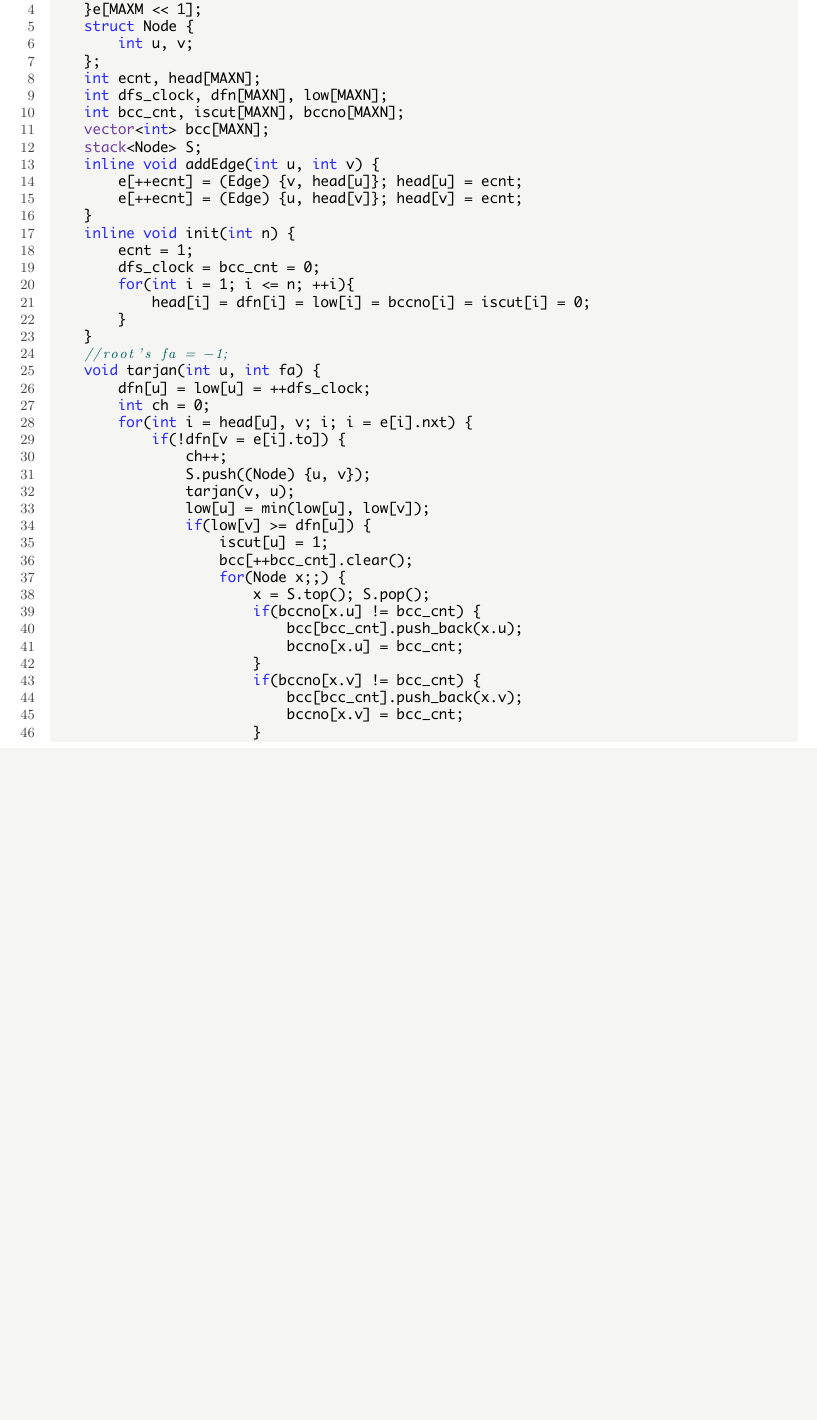
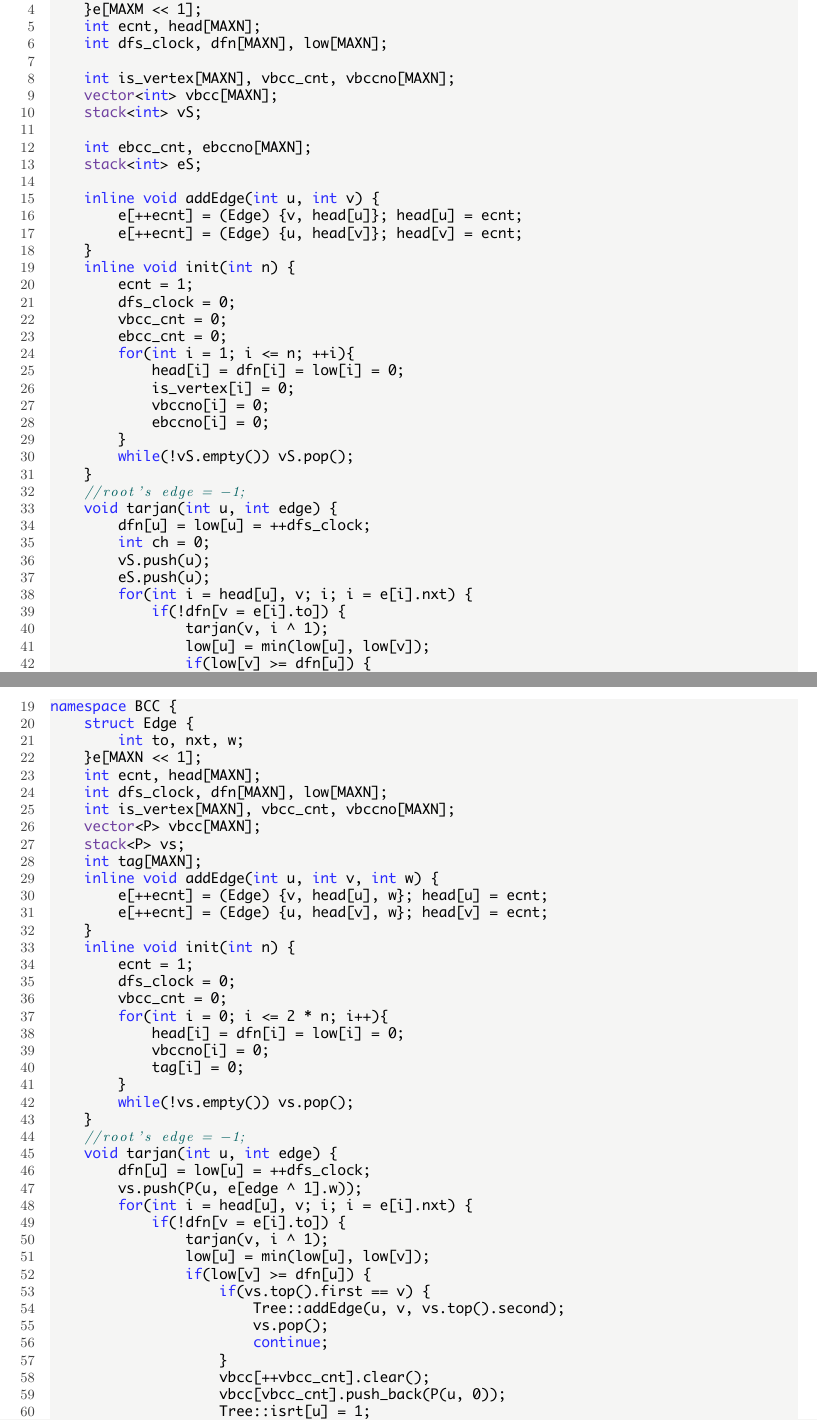
Before and after one commit to ChrisJaunes/ACM, a LaTeX document (templates/template.tex): part of page 15 of 51 before the commit and two parts of pages 15 and 17 of 54 after it, the two joined at a grey line, cut so that both start at the same text, the shorter picture padded with empty space. The pictures show the PDF file templates/template.pdf that the author committed with the source.

Commit message:
Circle-Square Tree

```diff
--- a/templates/template.tex
+++ b/templates/template.tex
@@ -704,3 +704,9 @@ namespace BCC{
     int ecnt, head[MAXN];
     int dfs_clock, dfn[MAXN], low[MAXN];
 
+    int is_vertex[MAXN], vbcc_cnt, vbccno[MAXN];
+    vector<int> vbcc[MAXN];
+    stack<int> vS;
+
+    int ebcc_cnt, ebccno[MAXN];
+    stack<int> eS;
@@ -718,7 +718,12 @@ namespace BCC{
     inline void init(int n) {
         ecnt = 1;
         dfs_clock = 0;
-        vbcc_cnt = 0;                                         //vertex_bcc
-        ebcc_cnt = 0;                                         //bridge_bcc
+        vbcc_cnt = 0;
+        ebcc_cnt = 0;
         for(int i = 1; i <= n; ++i){
             head[i] = dfn[i] = low[i] = 0;
+            is_vertex[i] = 0;
+            vbccno[i] = 0;
+            ebccno[i] = 0;
+        }
+        while(!vS.empty()) vS.pop();
@@ -731,3 +731,6 @@ namespace BCC{
     //root's edge = -1;
     void tarjan(int u, int edge) {
         dfn[u] = low[u] = ++dfs_clock;
+        int ch = 0;
+        vS.push(u);
+        eS.push(u);
@@ -751,5 +741,14 @@ namespace BCC{
-                    }                                         //vertex_bcc
-                }                                             //vertex_cut
-                if(low[v] > dfn[u]){                          //bridge_cut
-                // i && i ^ 1 is bridge                       //bridge_cut
-                }                                             //bridge_cut
+                if(low[v] >= dfn[u]) {
+                    ++ch;
+                    if(edge > 0 || ch > 1) is_vertex[u] = 1;
+                    vbcc[++vbcc_cnt].clear();
+                    vbcc[vbcc_cnt].push_back(u);
+                    for(int x;;){
+                        x = vS.top();vS.pop();
+                        vbcc[vbcc_cnt].push_back(x);
+                        vbccno[x] = vbcc_cnt;
+                        if(x == v)break;
+                    }
+                }
+                if(low[v] > dfn[u]) {
+                // i && i ^ 1 is bridge
@@ -766,18 +760,27 @@ namespace BCC{
-            }                                                 //bridge_bcc
-        }                                                     //bridge_bcc
+        if(dfn[u] == low[u]) {
+            ebcc_cnt++;
+            for(int v;;) {
+                v = eS.top(); eS.pop();
+                ebccno[v] = ebcc_cnt;
+                if(v == u) break;
+            }
+        }
     }
     void findBCC(int n){
         for(int i = 1; i <= n; i++)
-            if(!dfn[i])tarjan(i, -1);
-    }
-    //findBridge
-    //    for(int u = 1; u <= n; u++)
-    //        for(int i = head[u], v; i; i = e[i].nxt)
-    //        if(ebccno[u] != ebccno[v = e[i].to]){
-    //            ;
-    //        }
-    //}
-}
-
-\end{lstlisting}
-
+            if(!dfn[i]) tarjan(i, -1);
+
+        //findBridge
+        for(int u = 1; u <= n; u++) {
+            for(int i = head[u], v; i; i = e[i].nxt)
+            if(ebccno[u] != ebccno[v = e[i].to]) {
+                //is bridge
+            }
+        }
+    }
+}
+
+\end{lstlisting}
+\subsection{Cactus}
+\subsubsection{Circle-Square Tree}
+\begin{lstlisting}
@@ -783,0 +792,55 @@ namespace BCC{
+namespace Tree {
+    struct Edge {
+        int to, nxt, w;
+    }e[MAXN << 1];
+    int ecnt, head[MAXN];
+    int rt, isrt[MAXN], fa[MAXN][S + 3];
+    int sz[MAXN];
+    inline void addEdge(int u, int v, int w) {
+        e[++ecnt] = (Edge) {v, head[u], w}; head[u] = ecnt;
+        fa[v][0] = u;
+    }
+}
+int n, m, Q;
+namespace BCC {
+    struct Edge {
+        int to, nxt, w;
+    }e[MAXN << 1];
+    int ecnt, head[MAXN];
+    int dfs_clock, dfn[MAXN], low[MAXN];
+    int is_vertex[MAXN], vbcc_cnt, vbccno[MAXN];
+    vector<P> vbcc[MAXN];
+    stack<P> vs;
+    int tag[MAXN];
+    inline void addEdge(int u, int v, int w) {
+        e[++ecnt] = (Edge) {v, head[u], w}; head[u] = ecnt;
+        e[++ecnt] = (Edge) {u, head[v], w}; head[v] = ecnt;
+    }
+    inline void init(int n) {
+        ecnt = 1;
+        dfs_clock = 0;
+        vbcc_cnt = 0;
+        for(int i = 0; i <= 2 * n; i++){
+            head[i] = dfn[i] = low[i] = 0;
+            vbccno[i] = 0;
+            tag[i] = 0;
+        }
+        while(!vs.empty()) vs.pop();
+    }
+    //root's edge = -1;
+    void tarjan(int u, int edge) {
+        dfn[u] = low[u] = ++dfs_clock;
+        vs.push(P(u, e[edge ^ 1].w));
+        for(int i = head[u], v; i; i = e[i].nxt) {
+            if(!dfn[v = e[i].to]) {
+                tarjan(v, i ^ 1);
+                low[u] = min(low[u], low[v]);
+                if(low[v] >= dfn[u]) {
+                    if(vs.top().first == v) {
+                        Tree::addEdge(u, v, vs.top().second);
+                        vs.pop();
+                        continue;
+                    }
+                    vbcc[++vbcc_cnt].clear();
+                    vbcc[vbcc_cnt].push_back(P(u, 0));
+                    Tree::isrt[u] = 1;
@@ -783,0 +850,5 @@ namespace BCC{
+                    for(P x;;) {
+                        x = vs.top(); vs.pop();
+                        sz += x.second;
+                        //Tree::addEdge(rt, x.first, sz);
+                        vbcc[vbcc_cnt].push_back(x);
@@ -783,0 +861,73 @@ namespace BCC{
+                low[u] = min(low[u], dfn[v]);
+        }
+        for(int i = head[u], v; i; i = e[i].nxt) {
+            if(tag[v = e[i].to]) {
+                int r = tag[v]; Tree::sz[r] += e[i].w;
+                tag[v] = 0;
+            }
+        }
+    }
+    void findBCC(int n) {
+        for(int i = 1; i <= n; i++)
+            if(!dfn[i]) tarjan(i, -1);
+    }
+}
+namespace Tree {
+    int dis[MAXN], dep[MAXN], len[MAXN];
+    inline void init(int n) {
+        BCC::init(n);
+        rt = n;
+        ecnt = 1;
+        for(int i = 0; i <= 2 * n; i++) {
+            head[i] = 0;
+            fa[i][0] = isrt[i] = dis[i] = dep[i]  = len[i] = 0;
+        }
+    }
+    void dfs(int x) {
+        for(int i = head[x], y; i; i = e[i].nxt) {
+            if(!dep[y = e[i].to]) {
+                dep[y] = dep[x] + 1;
+                dis[y] = dis[x] + e[i].w;
+                dfs(y);
+            }
+        }
+    }
+    void pre() {
+        for(int k = 1; k <= BCC::vbcc_cnt; k++) {
+            rt++;
+            vector<P> &E = BCC::vbcc[k];
+            addEdge(E[0].first, rt, 0);
+            int cnt = 0;
+            for(int i = E.size() - 1; i >= 1; i--) {
+                cnt += E[i].second;
+                len[E[i].first] = cnt;
+                addEdge(rt, E[i].first, min(cnt, sz[rt] - cnt));
+            }
+        }
+        for(int k = 1; k <= S; k++) {
+            for(int i = 1; i <= rt; i++) {
+                fa[i][k] = fa[fa[i][k - 1]][k - 1];
+            }
+        }
+        dep[1] = 1;
+        dfs(1);
+    }
+    int up(int x, int d) {
+        for(int i = S; i >= 0; i--) {
+            if(dep[fa[x][i]] >= d) x = fa[x][i];
+        }
+        return x;
+    }
+    int lca(int u, int v) {
+        if(dep[u] > dep[v]) swap(u, v);
+        v = up(v, dep[u]);
+        if(u == v) return u;
+        for(int i = S; i >= 0; i--) {
+            if(fa[u][i] != fa[v][i]) {
+                u = fa[u][i], v = fa[v][i];
+            }
+        }
+        return fa[u][0];
+    }
+    int query(int u, int v) {
+        int l = lca(u, v);
@@ -784,3 +942,22 @@ namespace BCC{
+int main() {
+    ios::sync_with_stdio(0); cin.tie(0); cout.precision(6); cout << fixed;
+    using namespace Tree;
+    cin >> n >> m >> Q;
+    init(n);
+    for(int i = 1, u, v, w; i <= m; i++) {
+        cin >> u >> v >> w;
+        BCC::addEdge(u, v, w);
+    }
+    BCC::findBCC(n);
+    pre();
+    int u, v;
+    while(Q--) {
+        cin >> u >> v;
+        cout << query(u, v) << endl;
+    }
+    return 0;
+}
+\end{lstlisting}
 
 
 
```
Also changed, not shown: templates/template.pdf, templates/template.tex (53 more changed lines), 1 other file.
